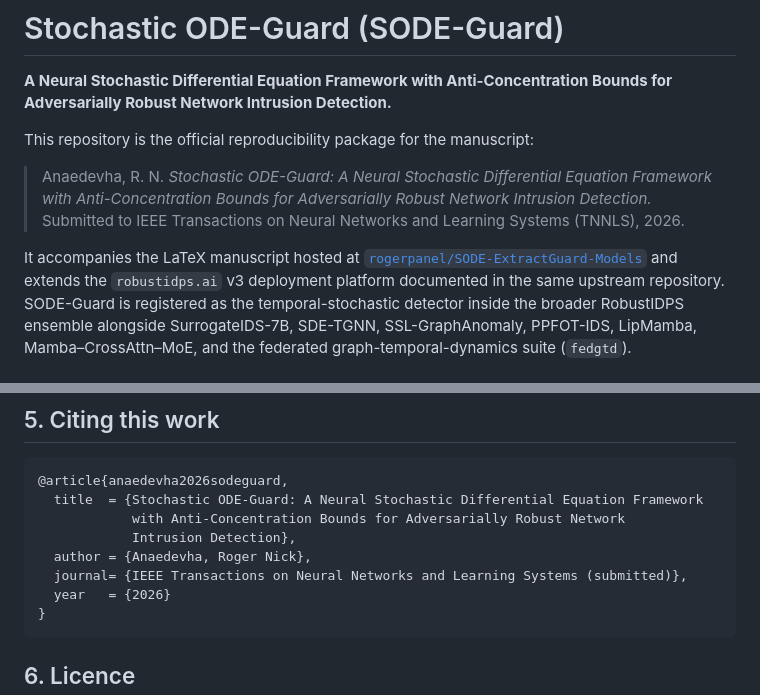
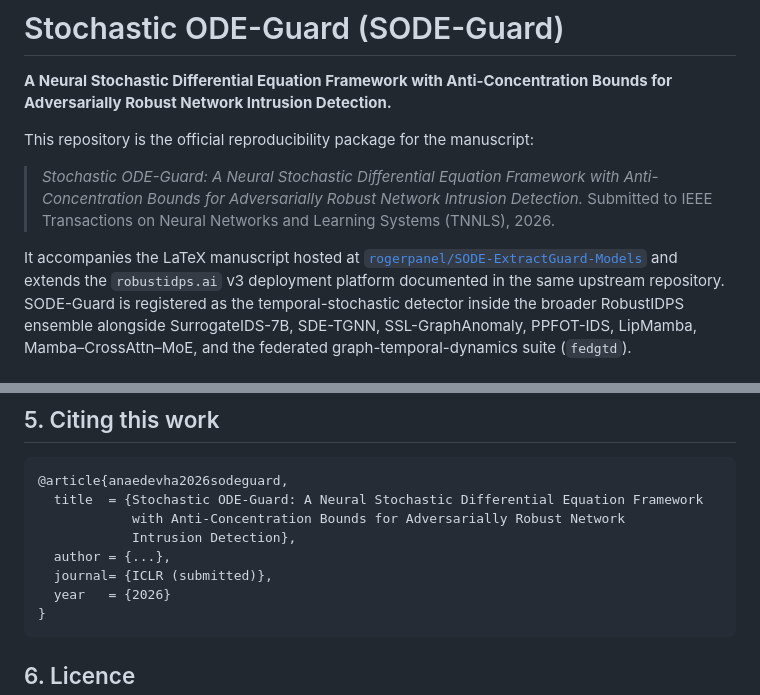
Before and after one commit to rogerpanel/SODE-ExtractGuard-Models, a Markdown page: README.md, 2 parts joined by grey strips. Drawn GitHub-style.

````diff
--- a/README.md
+++ b/README.md
@@ -4,6 +4,6 @@
 
 This repository is the official reproducibility package for the manuscript:
 
-> Anaedevha, R. N. *Stochastic ODE-Guard: A Neural Stochastic Differential Equation Framework with Anti-Concentration Bounds for Adversarially Robust Network Intrusion Detection.* Submitted to IEEE Transactions on Neural Networks and Learning Systems (TNNLS), 2026.
+> *Stochastic ODE-Guard: A Neural Stochastic Differential Equation Framework with Anti-Concentration Bounds for Adversarially Robust Network Intrusion Detection.* Submitted to IEEE Transactions on Neural Networks and Learning Systems (TNNLS), 2026.
 
 It accompanies the LaTeX manuscript hosted at
@@ -113,8 +113,8 @@ on all three Kaggle benchmarks.
   title  = {Stochastic ODE-Guard: A Neural Stochastic Differential Equation Framework
             with Anti-Concentration Bounds for Adversarially Robust Network
             Intrusion Detection},
-  author = {Anaedevha, Roger Nick},
-  journal= {IEEE Transactions on Neural Networks and Learning Systems (submitted)},
+  author = {...},
+  journal= {ICLR (submitted)},
   year   = {2026}
 }
 ```
````
Also changed, not shown: other parts of README.md (+1 -1 lines).
